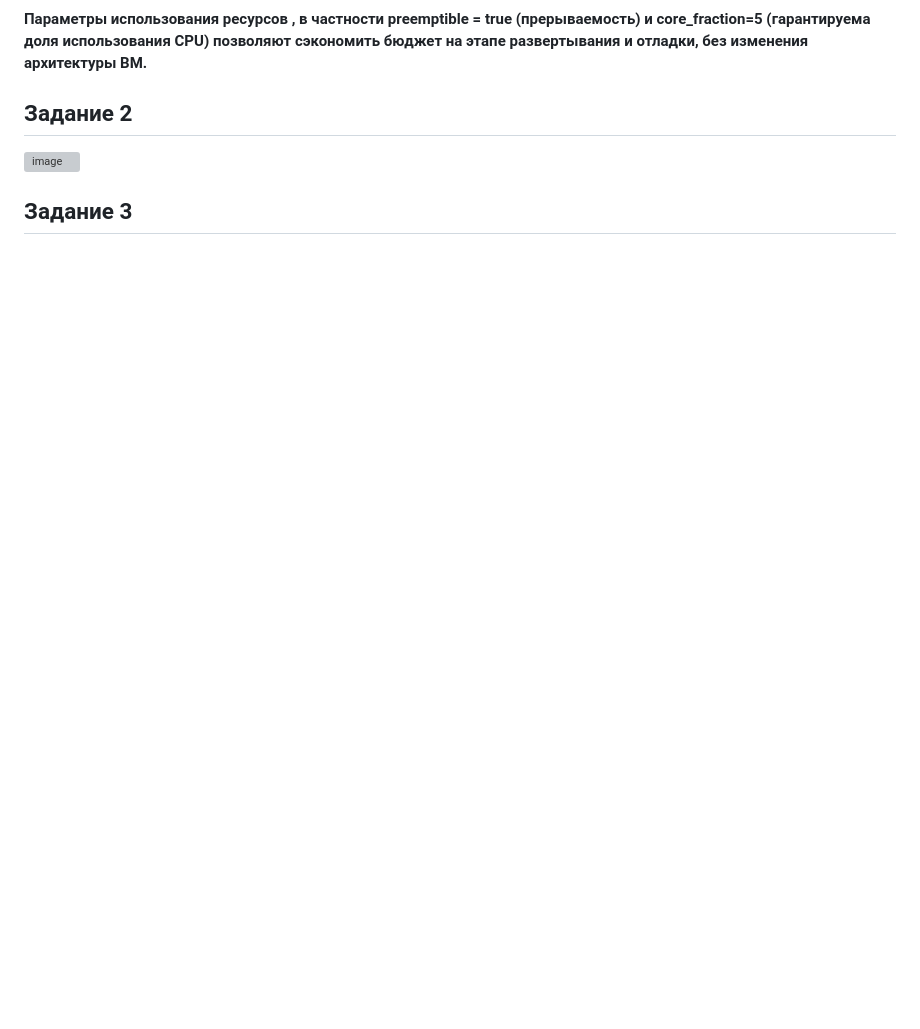
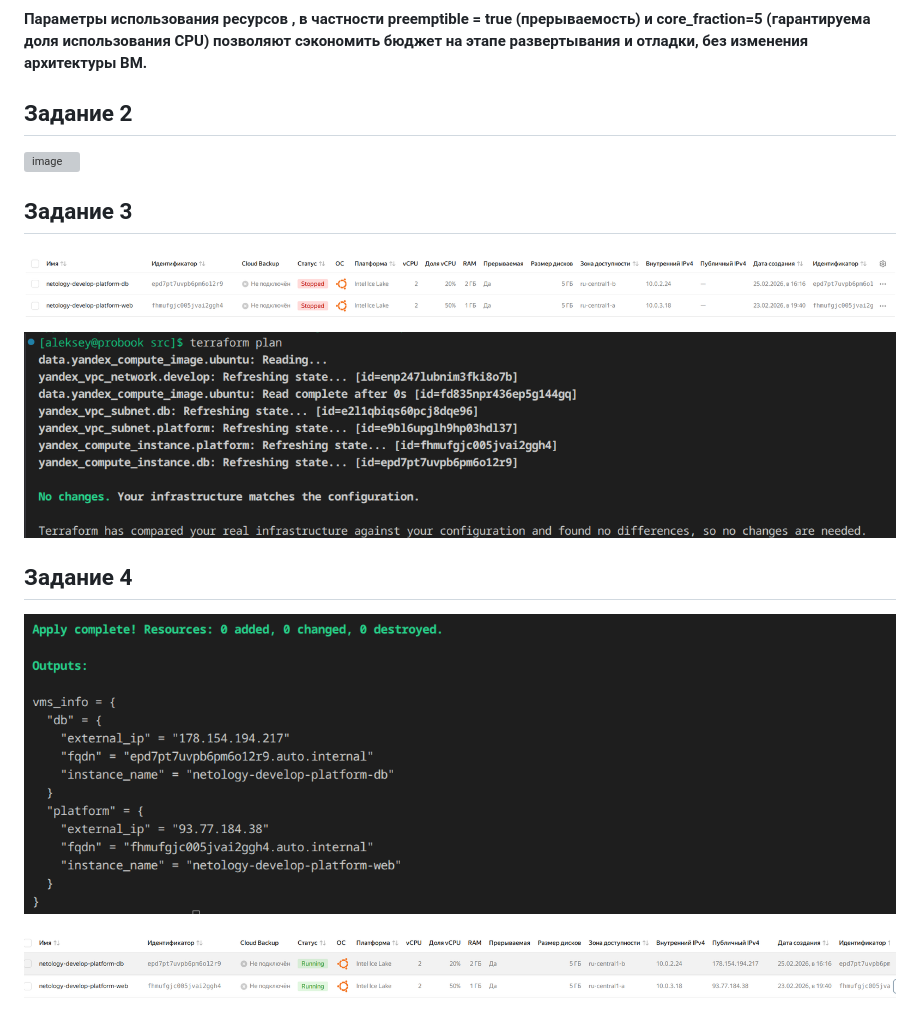
Before and after one commit to aleksey-dubrovin/SHDEVOPS-27, a Markdown page: ter-homeworks-02/README.md, the part around the change. Rendered like a GitHub page; pictures changed too: ter-homeworks-02/image-10.png (added), ter-homeworks-02/image-11.png (added), ter-homeworks-02/image-8.png (added); blank space fills up the shorter version; grey boxes are pictures that could not be loaded.

Commit message:
add outputs

```diff
--- a/ter-homeworks-02/README.md
+++ b/ter-homeworks-02/README.md
@@ -37,3 +37,13 @@ yc resource-manager folder add-access-binding b1glfq89j9n7quk0cnf0 --role admin
 <img width="1471" height="282" alt="image" src="https://github.com/user-attachments/assets/baafe380-8266-4b5a-ab09-ea882be8905d" />
 
 ## Задание 3
+
+![alt text](image-8.png)
+
+![alt text](image-9.png)
+
+## Задание 4
+
+![alt text](image-10.png)
+
+![alt text](image-11.png)
```
Also changed, not shown: 1 other file.
